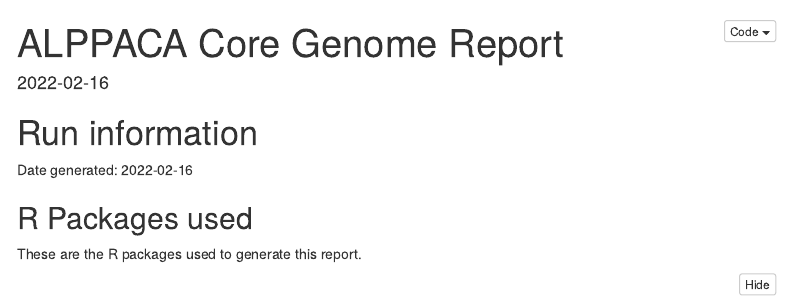
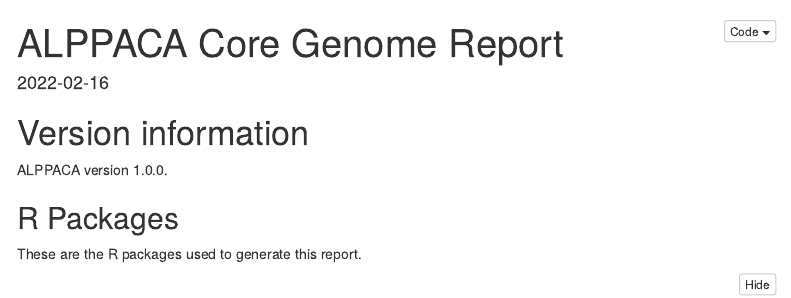
Before and after one commit to NorwegianVeterinaryInstitute/ALPPACA, an R Markdown document (bin/core_genome_report.Rmd): the page in a window 1100 px wide, from its top. Rendered offline with R 4.5, knitr and Pandoc, with nearby package versions; folded parts are opened; some code elsewhere in the file could not run offline; menus at the side of the page are left out.

Commit message:
changed info at start of report

````diff
--- a/bin/core_genome_report.Rmd
+++ b/bin/core_genome_report.Rmd
@@ -20,11 +20,10 @@ params:
   phylo_data:
     value: x
 ---
-# Run information
+# Version information
+ALPPACA version 1.0.0.
 
-Date generated: `r Sys.Date()`
-
-## R Packages used
+## R Packages
 These are the R packages used to generate this report.
 ```{r, message=FALSE, warning=FALSE}
 library(stringr)
````
